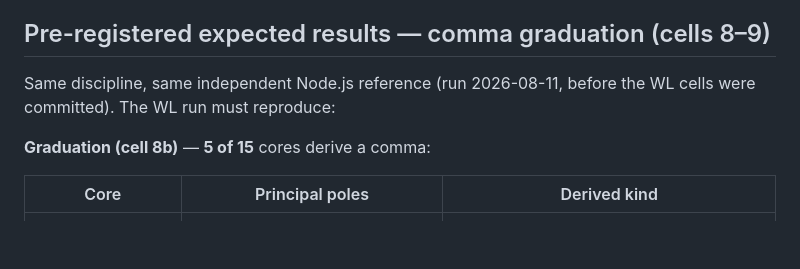
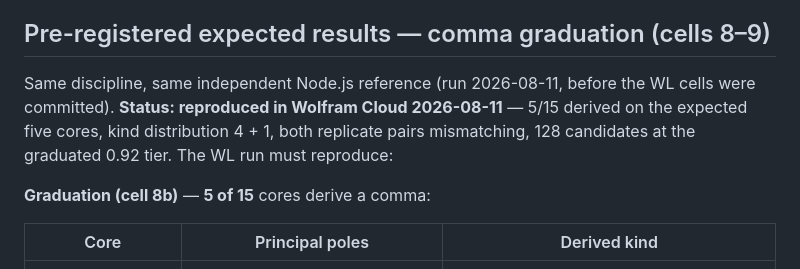
Before and after one commit to thefalsework/papers, a Markdown page: wolfram/paste-cells-v2/README.md, the part around the change. Rendered like a GitHub page; blank space fills up the shorter version.

```diff
--- a/wolfram/paste-cells-v2/README.md
+++ b/wolfram/paste-cells-v2/README.md
@@ -82,7 +82,10 @@ the machine catching the inconsistencies.
 ## Pre-registered expected results — comma graduation (cells 8–9)
 
 Same discipline, same independent Node.js reference (run 2026-08-11,
-before the WL cells were committed). The WL run must reproduce:
+before the WL cells were committed). **Status: reproduced in Wolfram
+Cloud 2026-08-11** — 5/15 derived on the expected five cores, kind
+distribution 4 + 1, both replicate pairs mismatching, 128 candidates
+at the graduated 0.92 tier. The WL run must reproduce:
 
 **Graduation (cell 8b)** — **5 of 15** cores derive a comma:
 
```
Also changed, not shown: wolfram/README.md (+14 -3 lines).
